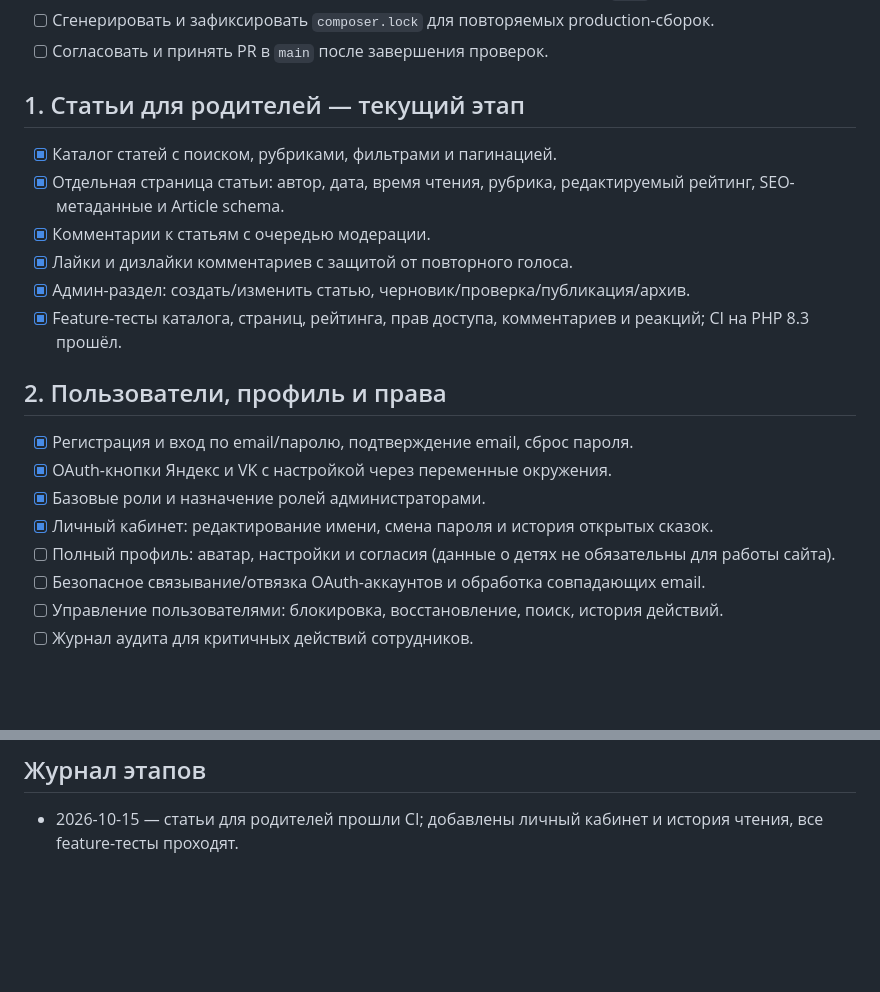
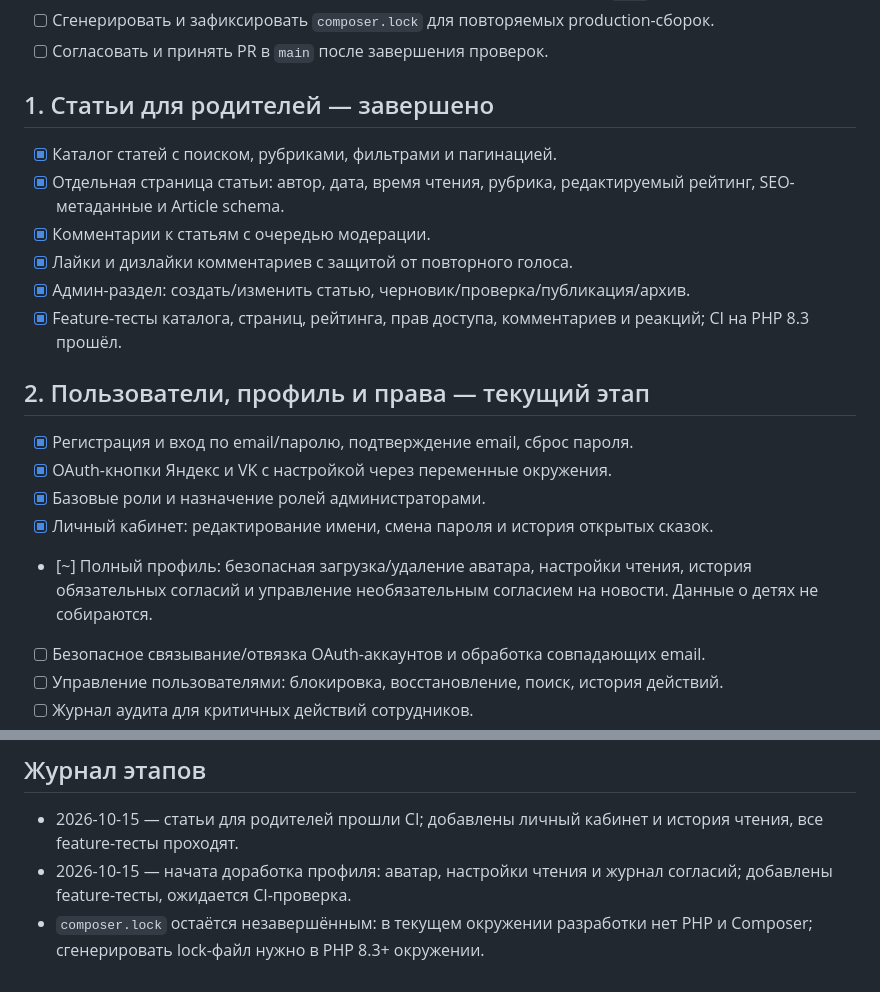
Before and after one commit to enikov1/skazki, a Markdown page: ROADMAP.md, 2 parts joined by grey strips. GitHub-like rendering; blank space fills up the shorter version.

Commit message:
feat: expand user profile and consent settings

```diff
--- a/ROADMAP.md
+++ b/ROADMAP.md
@@ -13,7 +13,7 @@
 - [ ] Сгенерировать и зафиксировать `composer.lock` для повторяемых production-сборок.
 - [ ] Согласовать и принять PR в `main` после завершения проверок.
 
-## 1. Статьи для родителей — текущий этап
+## 1. Статьи для родителей — завершено
 
 - [x] Каталог статей с поиском, рубриками, фильтрами и пагинацией.
 - [x] Отдельная страница статьи: автор, дата, время чтения, рубрика, редактируемый рейтинг, SEO-метаданные и Article schema.
@@ -22,13 +22,13 @@
 - [x] Админ-раздел: создать/изменить статью, черновик/проверка/публикация/архив.
 - [x] Feature-тесты каталога, страниц, рейтинга, прав доступа, комментариев и реакций; CI на PHP 8.3 прошёл.
 
-## 2. Пользователи, профиль и права
+## 2. Пользователи, профиль и права — текущий этап
 
 - [x] Регистрация и вход по email/паролю, подтверждение email, сброс пароля.
 - [x] OAuth-кнопки Яндекс и VK с настройкой через переменные окружения.
 - [x] Базовые роли и назначение ролей администраторами.
 - [x] Личный кабинет: редактирование имени, смена пароля и история открытых сказок.
-- [ ] Полный профиль: аватар, настройки и согласия (данные о детях не обязательны для работы сайта).
+- [~] Полный профиль: безопасная загрузка/удаление аватара, настройки чтения, история обязательных согласий и управление необязательным согласием на новости. Данные о детях не собираются.
 - [ ] Безопасное связывание/отвязка OAuth-аккаунтов и обработка совпадающих email.
 - [ ] Управление пользователями: блокировка, восстановление, поиск, история действий.
 - [ ] Журнал аудита для критичных действий сотрудников.
@@ -119,3 +119,5 @@
 ## Журнал этапов
 
 - 2026-10-15 — статьи для родителей прошли CI; добавлены личный кабинет и история чтения, все feature-тесты проходят.
+- 2026-10-15 — начата доработка профиля: аватар, настройки чтения и журнал согласий; добавлены feature-тесты, ожидается CI-проверка.
+- `composer.lock` остаётся незавершённым: в текущем окружении разработки нет PHP и Composer; сгенерировать lock-файл нужно в PHP 8.3+ окружении.
```
